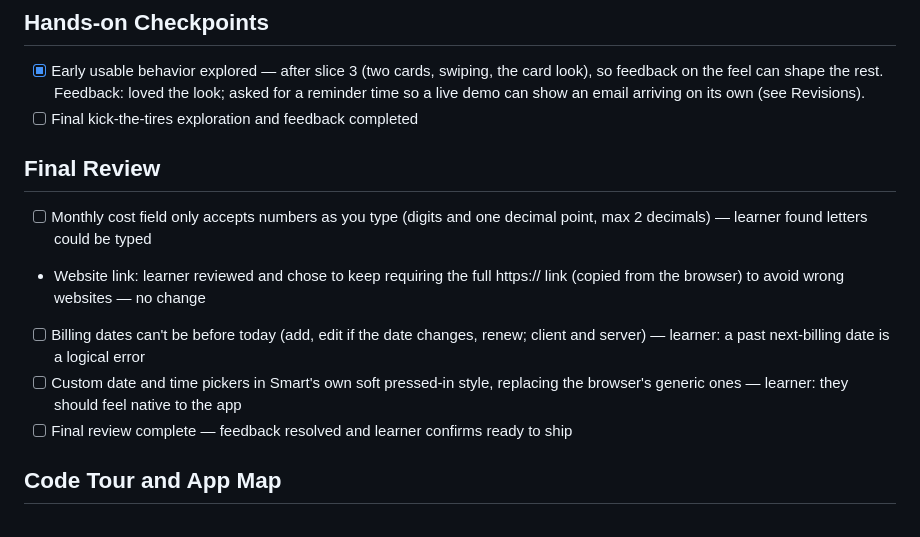
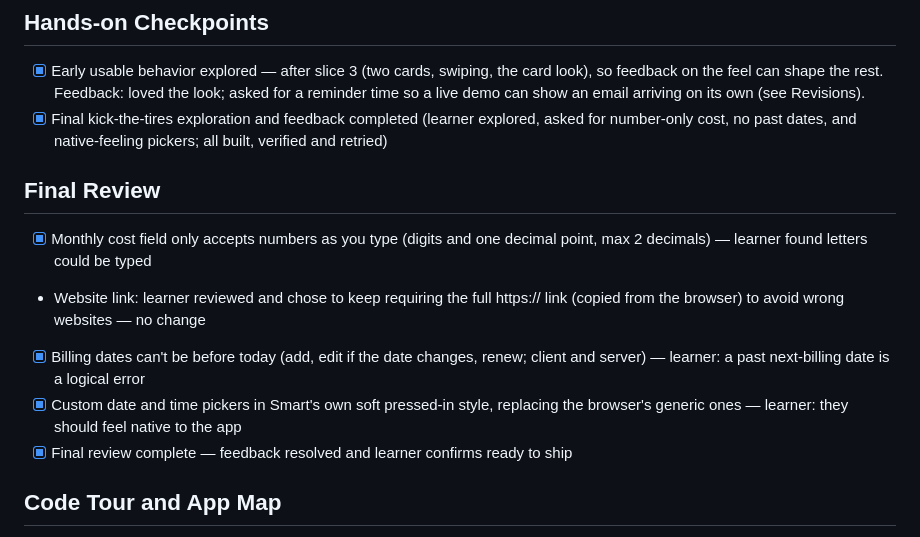
Before and after one commit to faithfulgodwinc/Smart_ai_basics, a Markdown page: devpost/checklist.md, the part around the change. GitHub-like rendering.

Commit message:
Record final review complete
Co-Authored-By: Claude Opus 5.5 <noreply@anthropic.com>

```diff
--- a/devpost/checklist.md
+++ b/devpost/checklist.md
@@ -82,15 +82,15 @@ Build mode: learn
 ## Hands-on Checkpoints
 
 - [x] Early usable behavior explored — after slice 3 (two cards, swiping, the card look), so feedback on the feel can shape the rest. Feedback: loved the look; asked for a reminder time so a live demo can show an email arriving on its own (see Revisions).
-- [ ] Final kick-the-tires exploration and feedback completed
+- [x] Final kick-the-tires exploration and feedback completed (learner explored, asked for number-only cost, no past dates, and native-feeling pickers; all built, verified and retried)
 
 ## Final Review
 
-- [ ] Monthly cost field only accepts numbers as you type (digits and one decimal point, max 2 decimals) — learner found letters could be typed
+- [x] Monthly cost field only accepts numbers as you type (digits and one decimal point, max 2 decimals) — learner found letters could be typed
 - Website link: learner reviewed and chose to keep requiring the full https:// link (copied from the browser) to avoid wrong websites — no change
-- [ ] Billing dates can't be before today (add, edit if the date changes, renew; client and server) — learner: a past next-billing date is a logical error
-- [ ] Custom date and time pickers in Smart's own soft pressed-in style, replacing the browser's generic ones — learner: they should feel native to the app
-- [ ] Final review complete — feedback resolved and learner confirms ready to ship
+- [x] Billing dates can't be before today (add, edit if the date changes, renew; client and server) — learner: a past next-billing date is a logical error
+- [x] Custom date and time pickers in Smart's own soft pressed-in style, replacing the browser's generic ones — learner: they should feel native to the app
+- [x] Final review complete — feedback resolved and learner confirms ready to ship
 
 ## Code Tour and App Map
 
```
